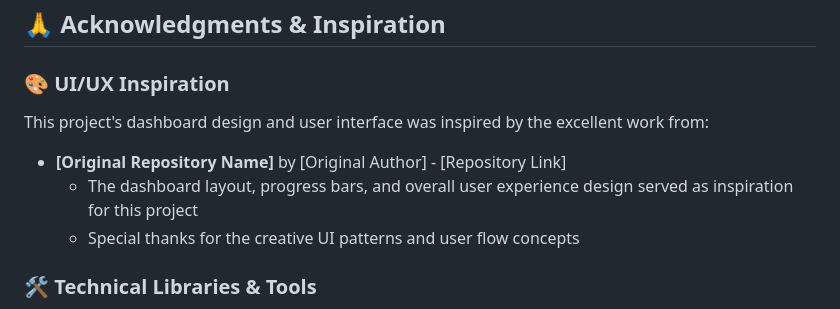
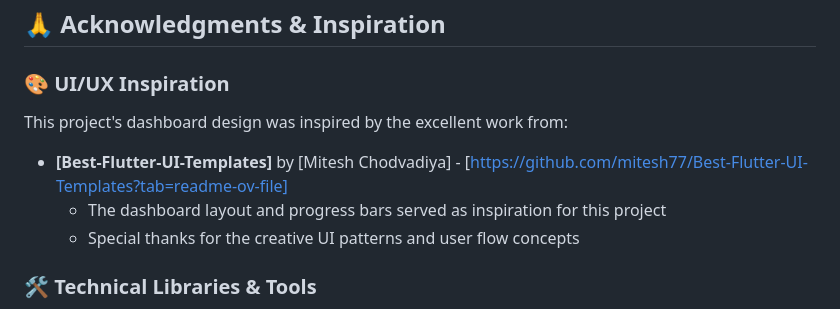
Before and after one commit to AADHIX/Kcal_calorie_app, a Markdown page: README.md, the part around the change. Rendered like a GitHub page.

```diff
--- a/README.md
+++ b/README.md
@@ -254,9 +254,9 @@ This project is licensed under the MIT License - see the [LICENSE](LICENSE) file
 ## 🙏 Acknowledgments & Inspiration
 
 ### 🎨 UI/UX Inspiration
-This project's dashboard design and user interface was inspired by the excellent work from:
-- **[Original Repository Name]** by [Original Author] - [Repository Link]
-  - The dashboard layout, progress bars, and overall user experience design served as inspiration for this project
+This project's dashboard design was inspired by the excellent work from:
+- **[Best-Flutter-UI-Templates]** by [Mitesh Chodvadiya] - [https://github.com/mitesh77/Best-Flutter-UI-Templates?tab=readme-ov-file]
+  - The dashboard layout and progress bars served as inspiration for this project
   - Special thanks for the creative UI patterns and user flow concepts
 
 ### 🛠️ Technical Libraries & Tools
```
